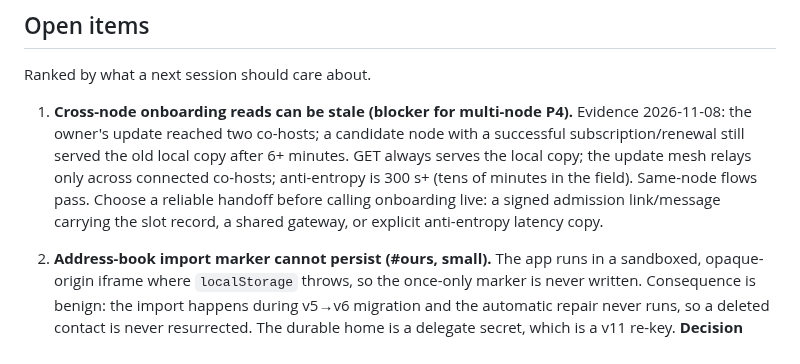
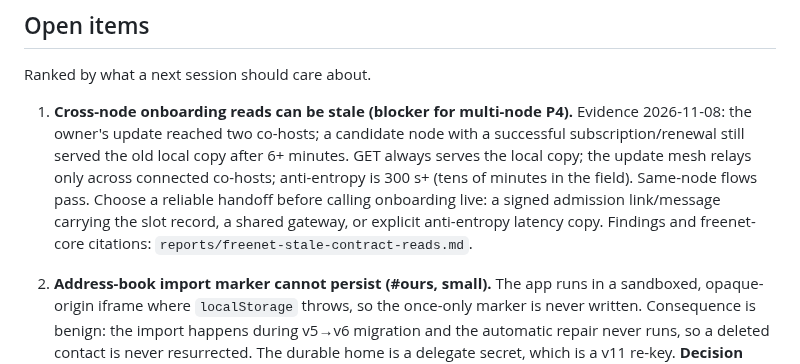
Before and after one commit to paulrd/number, a Markdown page: BACKLOG.md, the part around the change. Rendered like a GitHub page.

```diff
--- a/BACKLOG.md
+++ b/BACKLOG.md
@@ -702,7 +702,8 @@ Ranked by what a next session should care about.
    only across connected co-hosts; anti-entropy is 300 s+ (tens of minutes in
    the field). Same-node flows pass. Choose a reliable handoff before calling
    onboarding live: a signed admission link/message carrying the slot record,
-   a shared gateway, or explicit anti-entropy latency copy.
+   a shared gateway, or explicit anti-entropy latency copy. Findings and
+   freenet-core citations: `reports/freenet-stale-contract-reads.md`.
 
 1. **Address-book import marker cannot persist (#ours, small).** The app runs in
    a sandboxed, opaque-origin iframe where `localStorage` throws, so the
```
Also changed, not shown: reports/freenet-stale-contract-reads.md (added, +111 -0 lines).
